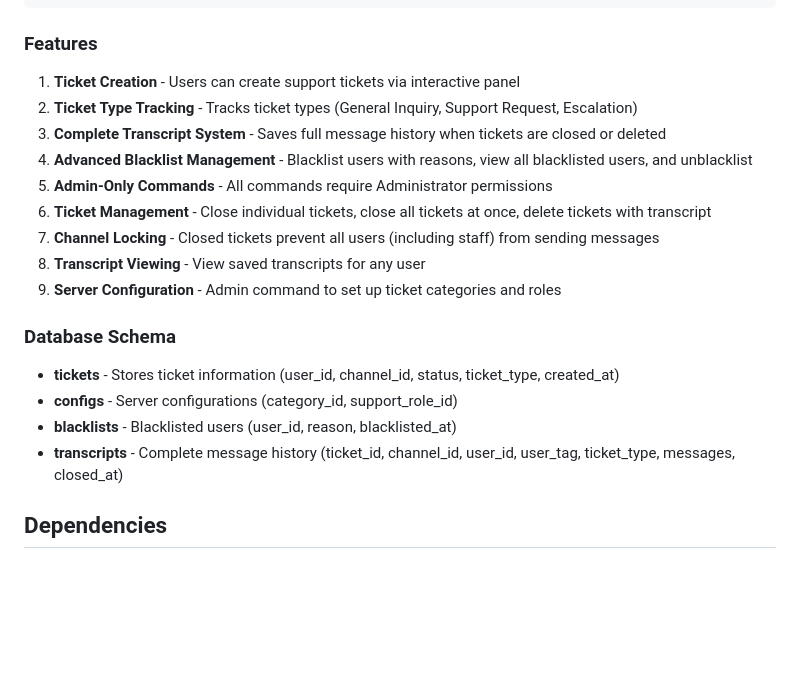
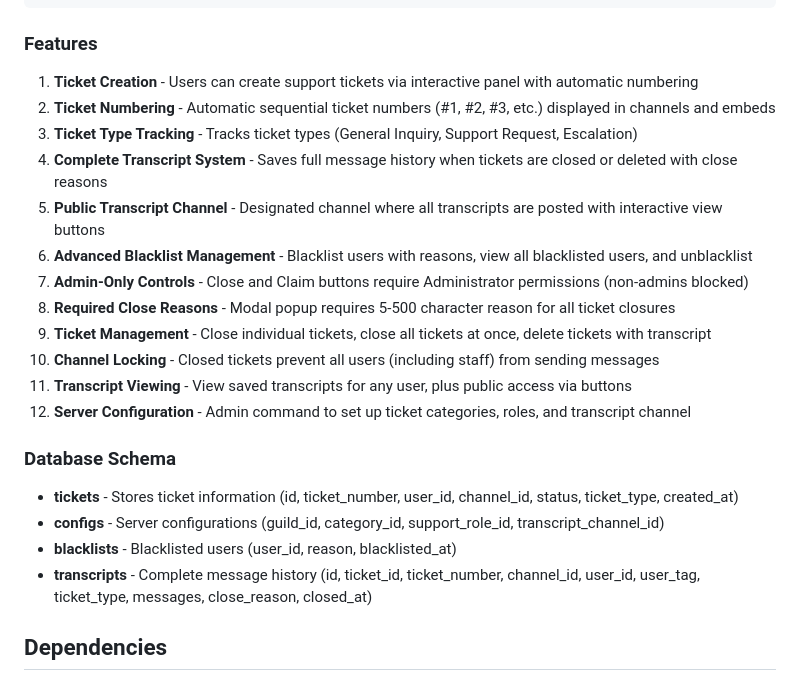
Before and after one commit to MathisMcKnight/ticket-bot, a Markdown page: replit.md, the part around one of its changes. Rendered like a GitHub page; blank space fills up the shorter version.

````diff
--- a/replit.md
+++ b/replit.md
@@ -35,21 +35,24 @@ This is a Discord bot designed to manage support tickets within Discord servers.
 ```
 
 ### Features
-1. **Ticket Creation** - Users can create support tickets via interactive panel
-2. **Ticket Type Tracking** - Tracks ticket types (General Inquiry, Support Request, Escalation)
-3. **Complete Transcript System** - Saves full message history when tickets are closed or deleted
-4. **Advanced Blacklist Management** - Blacklist users with reasons, view all blacklisted users, and unblacklist
-5. **Admin-Only Commands** - All commands require Administrator permissions
-6. **Ticket Management** - Close individual tickets, close all tickets at once, delete tickets with transcript
-7. **Channel Locking** - Closed tickets prevent all users (including staff) from sending messages
-8. **Transcript Viewing** - View saved transcripts for any user
-9. **Server Configuration** - Admin command to set up ticket categories and roles
+1. **Ticket Creation** - Users can create support tickets via interactive panel with automatic numbering
+2. **Ticket Numbering** - Automatic sequential ticket numbers (#1, #2, #3, etc.) displayed in channels and embeds
+3. **Ticket Type Tracking** - Tracks ticket types (General Inquiry, Support Request, Escalation)
+4. **Complete Transcript System** - Saves full message history when tickets are closed or deleted with close reasons
+5. **Public Transcript Channel** - Designated channel where all transcripts are posted with interactive view buttons
+6. **Advanced Blacklist Management** - Blacklist users with reasons, view all blacklisted users, and unblacklist
+7. **Admin-Only Controls** - Close and Claim buttons require Administrator permissions (non-admins blocked)
+8. **Required Close Reasons** - Modal popup requires 5-500 character reason for all ticket closures
+9. **Ticket Management** - Close individual tickets, close all tickets at once, delete tickets with transcript
+10. **Channel Locking** - Closed tickets prevent all users (including staff) from sending messages
+11. **Transcript Viewing** - View saved transcripts for any user, plus public access via buttons
+12. **Server Configuration** - Admin command to set up ticket categories, roles, and transcript channel
 
 ### Database Schema
-- **tickets** - Stores ticket information (user_id, channel_id, status, ticket_type, created_at)
-- **configs** - Server configurations (category_id, support_role_id)
+- **tickets** - Stores ticket information (id, ticket_number, user_id, channel_id, status, ticket_type, created_at)
+- **configs** - Server configurations (guild_id, category_id, support_role_id, transcript_channel_id)
 - **blacklists** - Blacklisted users (user_id, reason, blacklisted_at)
-- **transcripts** - Complete message history (ticket_id, channel_id, user_id, user_tag, ticket_type, messages, closed_at)
+- **transcripts** - Complete message history (id, ticket_id, ticket_number, channel_id, user_id, user_tag, ticket_type, messages, close_reason, closed_at)
 
 ## Dependencies
 - `discord.js` (^14.22.1) - Discord API wrapper
````
Also changed, not shown: other parts of replit.md (+37 -10 lines).
